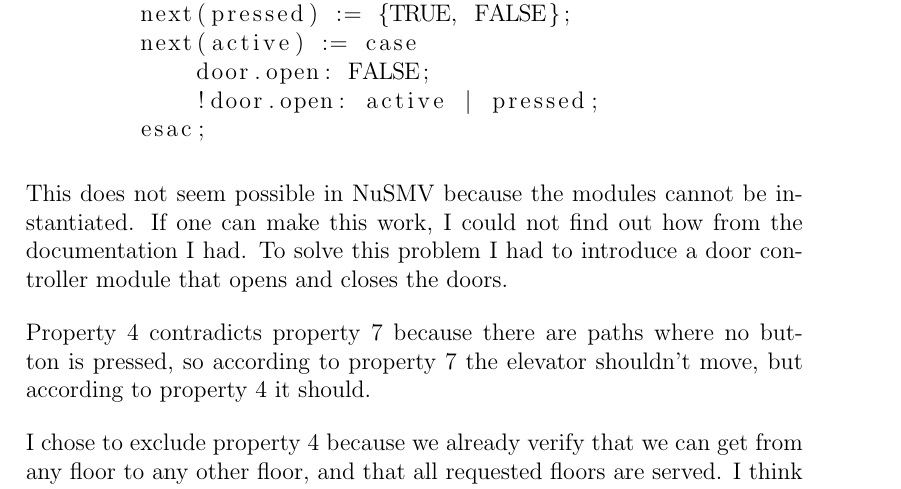
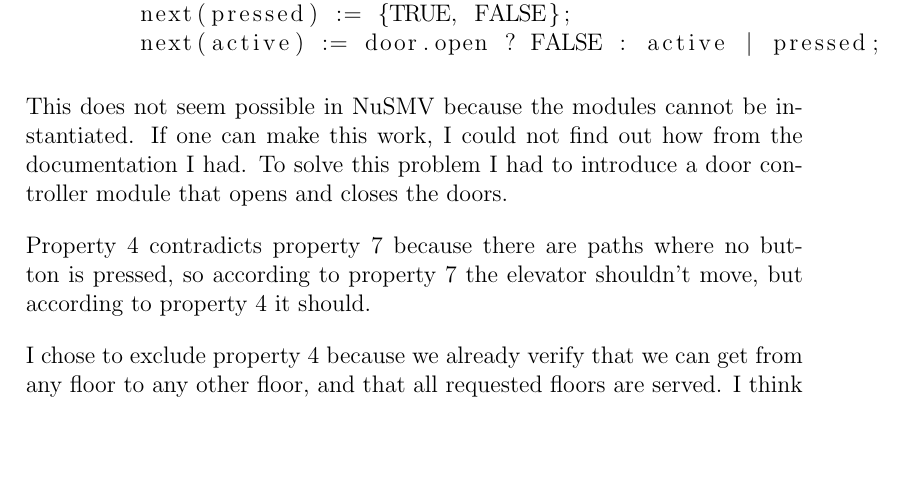
Before and after one commit to SoftwareVerification/elevator, a LaTeX document (elevator_s4549775.tex): part of page 3 of 4, cut so that both start at the same text, the shorter picture padded with empty space. Compiled offline with pdfLaTeX.

Commit message:
Simplify code.

```diff
--- a/elevator_s4549775.tex
+++ b/elevator_s4549775.tex
@@ -94,10 +94,7 @@ MODULE Button(door)
 		init(pressed) := FALSE;
 		init(active) := FALSE;
 		next(pressed) := {TRUE, FALSE};
-		next(active) := case
-			door.open: FALSE;
-			!door.open: active | pressed;
-		esac;
+		next(active) := door.open ? FALSE : active | pressed;
 \end{lstlisting}
 
 This does not seem possible in NuSMV because the modules cannot be instantiated. If one can make this work, I could not find out how from the documentation I had. To solve this problem I had to introduce a door controller module that opens and closes the doors.
```
